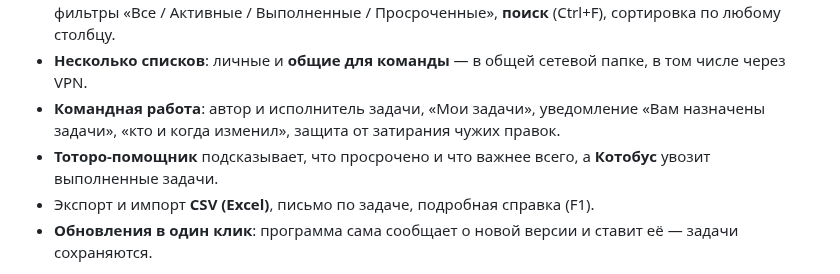
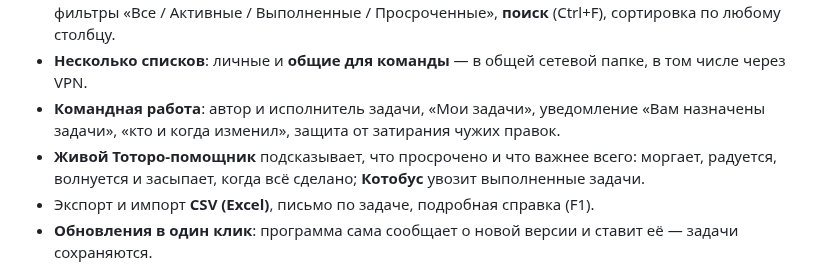
Before and after one commit to machinist-soft/ToDoro, a Markdown page: README.md, the part around the change. Rendered like a GitHub page.

Commit message:
Анимированный Тоторо: дышит, моргает, радуется, прыгает, волнуется, спит; переключатель в настройках
Co-Authored-By: Claude Opus 5.5 <noreply@anthropic.com>

```diff
--- a/README.md
+++ b/README.md
@@ -36,8 +36,8 @@
   через VPN.
 - **Командная работа**: автор и исполнитель задачи, «Мои задачи», уведомление «Вам назначены
   задачи», «кто и когда изменил», защита от затирания чужих правок.
-- **Тоторо-помощник** подсказывает, что просрочено и что важнее всего, а **Котобус** увозит
-  выполненные задачи.
+- **Живой Тоторо-помощник** подсказывает, что просрочено и что важнее всего: моргает, радуется,
+  волнуется и засыпает, когда всё сделано; **Котобус** увозит выполненные задачи.
 - Экспорт и импорт **CSV (Excel)**, письмо по задаче, подробная справка (F1).
 - **Обновления в один клик**: программа сама сообщает о новой версии и ставит её — задачи
   сохраняются.
```
Also changed, not shown: RELEASE_NOTES.md (+7 -0 lines), images/totoro_blink.png (added), images/totoro_happy.png (added), images/totoro_sleep.png (added), images/totoro_worried.png (added), 4 other files.
